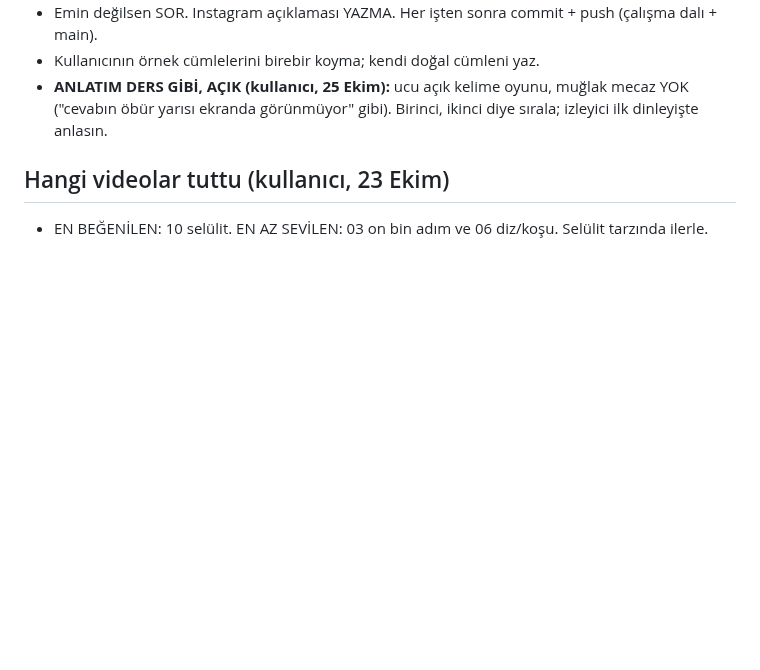
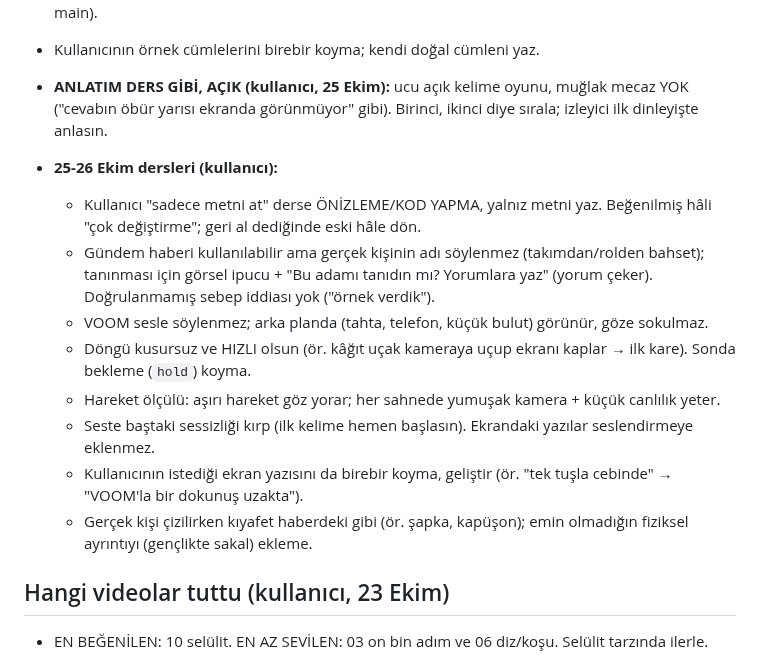
Before and after one commit to mervenurenul1-prog/Deneme-video-, a Markdown page: calisma/onemli-notlar/KURALLAR.md, the part around the change. Drawn GitHub-style; blank space fills up the shorter version.

```diff
--- a/calisma/onemli-notlar/KURALLAR.md
+++ b/calisma/onemli-notlar/KURALLAR.md
@@ -22,6 +22,17 @@ Hedef: beğensin, arkadaşına göndersin, yeniden paylaşsın (selülit videosu
 - Kullanıcının örnek cümlelerini birebir koyma; kendi doğal cümleni yaz.
 - **ANLATIM DERS GİBİ, AÇIK (kullanıcı, 25 Ekim):** ucu açık kelime oyunu, muğlak mecaz YOK ("cevabın öbür yarısı ekranda görünmüyor" gibi). Birinci, ikinci diye sırala; izleyici ilk dinleyişte anlasın.
 
+- **25-26 Ekim dersleri (kullanıcı):**
+  - Kullanıcı "sadece metni at" derse ÖNİZLEME/KOD YAPMA, yalnız metni yaz. Beğenilmiş hâli "çok değiştirme"; geri al dediğinde eski hâle dön.
+  - Gündem haberi kullanılabilir ama gerçek kişinin adı söylenmez (takımdan/rolden bahset); tanınması için görsel ipucu +
+    "Bu adamı tanıdın mı? Yorumlara yaz" (yorum çeker). Doğrulanmamış sebep iddiası yok ("örnek verdik").
+  - VOOM sesle söylenmez; arka planda (tahta, telefon, küçük bulut) görünür, göze sokulmaz.
+  - Döngü kusursuz ve HIZLI olsun (ör. kâğıt uçak kameraya uçup ekranı kaplar → ilk kare). Sonda bekleme (`hold`) koyma.
+  - Hareket ölçülü: aşırı hareket göz yorar; her sahnede yumuşak kamera + küçük canlılık yeter.
+  - Seste baştaki sessizliği kırp (ilk kelime hemen başlasın). Ekrandaki yazılar seslendirmeye eklenmez.
+  - Kullanıcının istediği ekran yazısını da birebir koyma, geliştir (ör. "tek tuşla cebinde" → "VOOM'la bir dokunuş uzakta").
+  - Gerçek kişi çizilirken kıyafet haberdeki gibi (ör. şapka, kapüşon); emin olmadığın fiziksel ayrıntıyı (gençlikte sakal) ekleme.
+
 ## Hangi videolar tuttu (kullanıcı, 23 Ekim)
 - EN BEĞENİLEN: 10 selülit. EN AZ SEVİLEN: 03 on bin adım ve 06 diz/koşu. Selülit tarzında ilerle.
 
```
Also changed, not shown: calisma/konular/ONERILER.md (+1 -1 lines), calisma/onemli-notlar/DURUM.md (+16 -35 lines).
